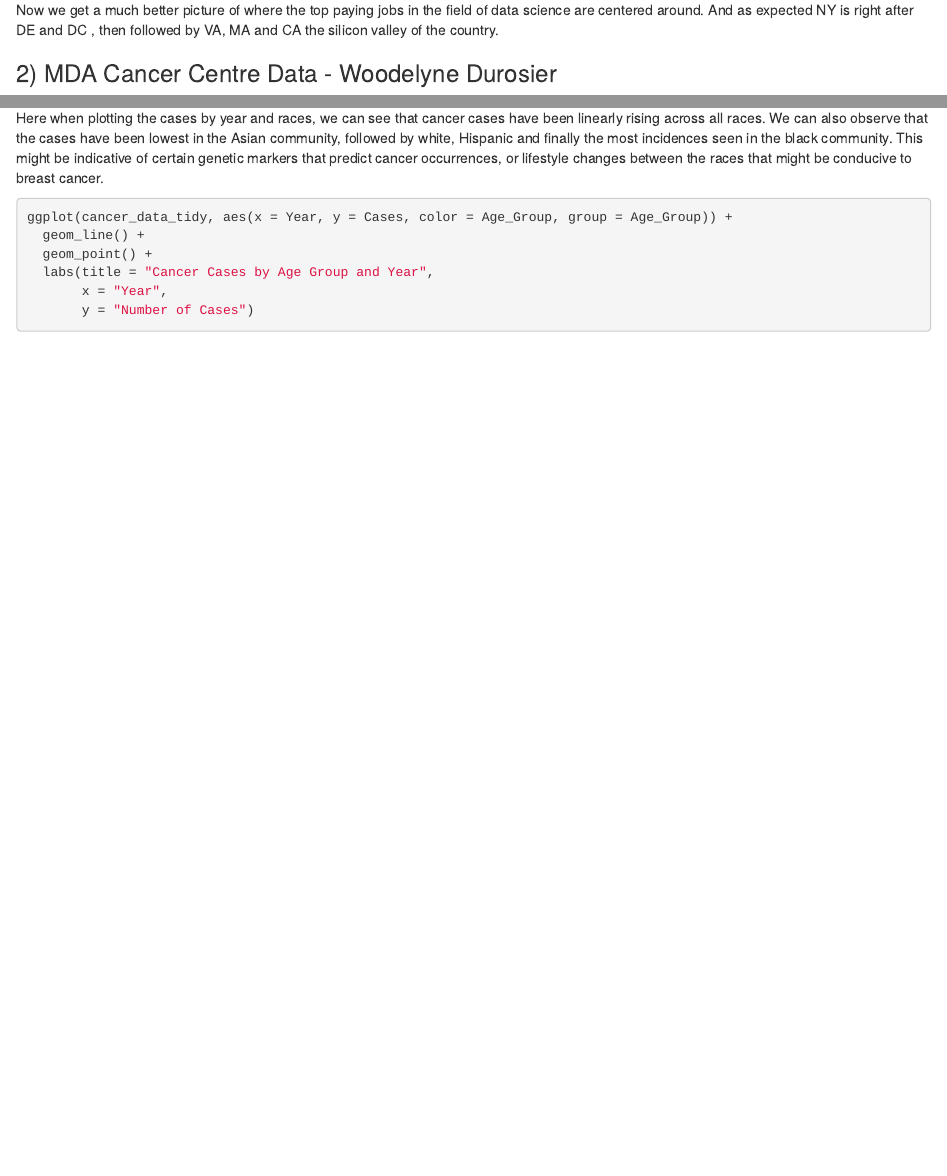
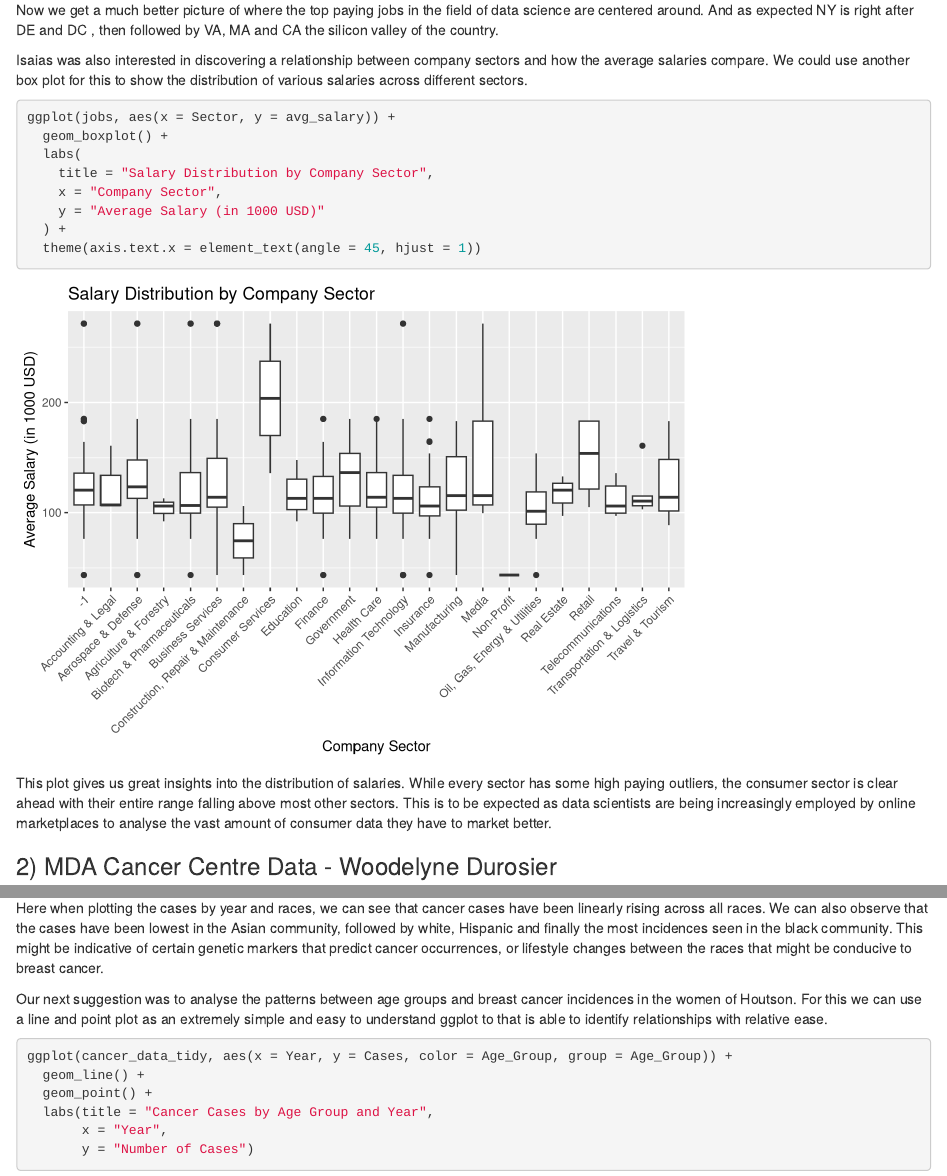
Before and after one commit to jerryjerald27/Data-607, an R Markdown document (Week6Assignment/DATA607_Week6.Rmd): the page in a window 1100 px wide, from 2820 px down, and a second part further down, joined at a grey line. Rendered offline with R 4.5, knitr and Pandoc, with nearby package versions; some code elsewhere in the file could not run offline.

Commit message:
Extra analysis

````diff
--- a/Week6Assignment/DATA607_Week6.Rmd
+++ b/Week6Assignment/DATA607_Week6.Rmd
@@ -92,7 +92,21 @@ ggplot(head(jobs_summary_top5,10), aes(x = reorder(state, -avg_top5_salary), y =
 
 Now we get a much better picture of where the top paying jobs in the field of data science are centered around. And as expected NY is right after DE and DC , then followed by VA, MA and CA the silicon valley of the country.
 
+Isaias was also interested in discovering a relationship between company sectors and how the average salaries compare. We could use another box plot for this to show the distribution of various salaries across different sectors.
 
+
+```{r}
+ggplot(jobs, aes(x = Sector, y = avg_salary)) +
+  geom_boxplot() +
+  labs(
+    title = "Salary Distribution by Company Sector",
+    x = "Company Sector",
+    y = "Average Salary (in 1000 USD)"
+  ) +
+  theme(axis.text.x = element_text(angle = 45, hjust = 1))
+```
+
+This plot gives us great insights into the distribution of salaries. While every sector has some high paying outliers, the consumer sector is clear ahead with their entire range falling above most other sectors. This is to be expected as data scientists are being increasingly employed by online marketplaces to analyse the vast amount of consumer data they have to market better.
 
 ### 2) MDA Cancer Centre Data - Woodelyne Durosier
 
@@ -134,6 +148,8 @@ ggplot(cancer_data_tidy, aes(x = Year, y = Cases, fill = Race)) +
 ```
 
 Here when plotting the cases by year and races, we can see that cancer cases have been linearly rising across all races. We can also observe that the cases have been lowest in the Asian community, followed by white, Hispanic and finally the most incidences seen in the black community. This might be indicative of certain genetic markers that predict cancer occurrences, or lifestyle changes between the races that might be conducive to breast cancer.
+
+Our next suggestion was to analyse the patterns between age groups and breast cancer incidences in the women of Houtson. For this we can use a line and point plot as an extremely simple and easy to understand ggplot to that is able to identify relationships with relative ease.
 
 ```{r}
 ggplot(cancer_data_tidy, aes(x = Year, y = Cases, color = Age_Group, group = Age_Group)) +
````
Also changed, not shown: Week6Assignment/DATA607_Week6.html, Week6Assignment/DATA607_Week6.Rmd (2 more changed lines).
